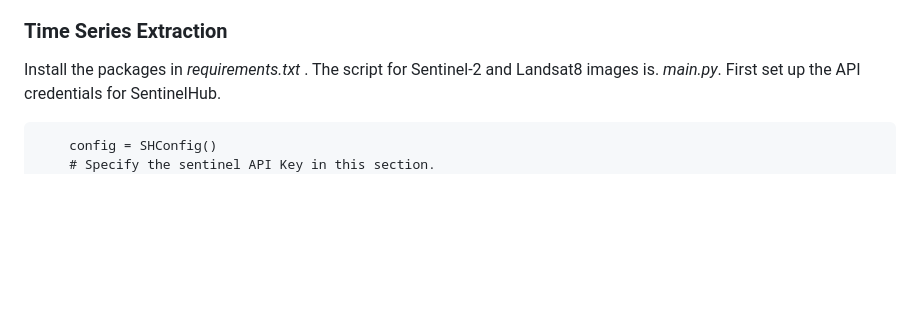
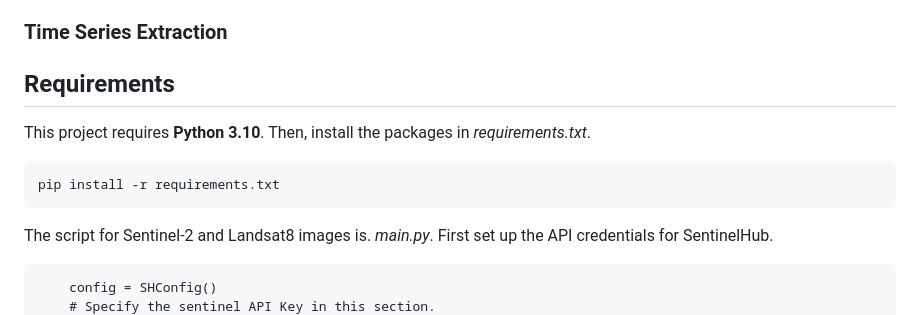
Before and after one commit to vrai-group/VegRecoverAI, a Markdown page: README.md, the part around the change. Drawn GitHub-style; blank space fills up the shorter version.

````diff
--- a/README.md
+++ b/README.md
@@ -22,7 +22,13 @@ This repository contains the code, models, and resources for the project **"VegR
 The code is divided into some scripts to be executed locally related to the extraction of time series from Sentinel-2, Landsat8 and Planet images; and by a Jupyter notebook  (*Change_Detection_Forecasting_Restore_Point.ipynb*) for the change detection, forecasting and restoration status assessment phase of the study areas.
 
 ### Time Series Extraction
-Install the packages in  *requirements.txt* .
+## Requirements
+This project requires **Python 3.10**. Then, install the packages in  *requirements.txt*.
+
+```
+pip install -r requirements.txt
+```
+
 The script for Sentinel-2 and Landsat8 images is. *main.py*.
 First set up the API credentials for SentinelHub.
 
````
